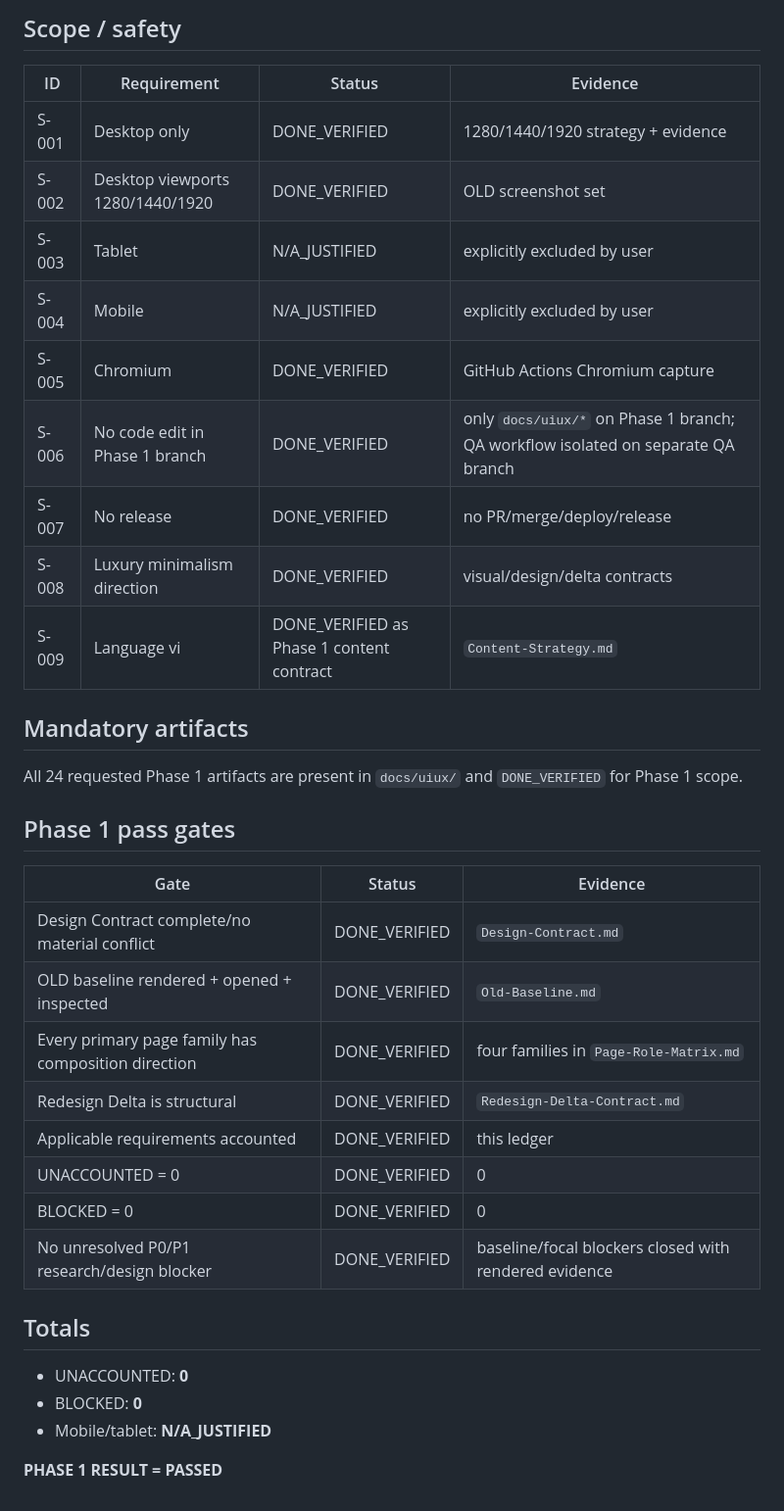
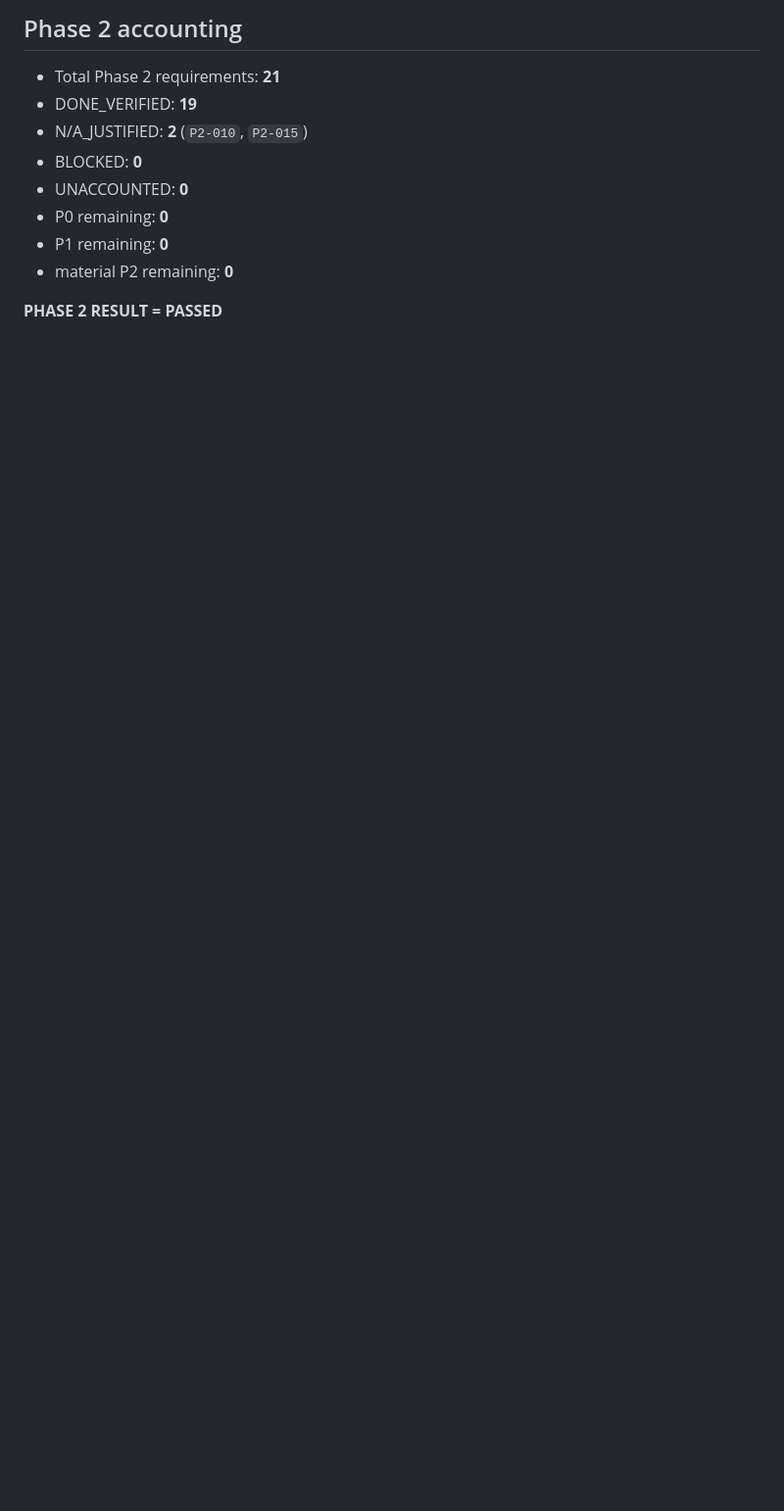
Before and after one commit to Haign12/DoAnhNghia_BAPortfolio, a Markdown page: docs/uiux/Requirement-Coverage-Ledger.md, the part around one of its changes. Shown at 98% size. Drawn GitHub-style; blank space fills up the shorter version.

```diff
--- a/docs/uiux/Requirement-Coverage-Ledger.md
+++ b/docs/uiux/Requirement-Coverage-Ledger.md
@@ -25,37 +33,12 @@ Allowed statuses: `DONE_VERIFIED | BLOCKED | N/A_JUSTIFIED`
 
-## Scope / safety
+## Phase 2 accounting
+- Total Phase 2 requirements: **21**
+- DONE_VERIFIED: **19**
+- N/A_JUSTIFIED: **2** (`P2-010`, `P2-015`)
+- BLOCKED: **0**
+- UNACCOUNTED: **0**
+- P0 remaining: **0**
+- P1 remaining: **0**
+- material P2 remaining: **0**
 
-| ID | Requirement | Status | Evidence |
-|---|---|---|---|
-| S-001 | Desktop only | DONE_VERIFIED | 1280/1440/1920 strategy + evidence |
-| S-002 | Desktop viewports 1280/1440/1920 | DONE_VERIFIED | OLD screenshot set |
-| S-003 | Tablet | N/A_JUSTIFIED | explicitly excluded by user |
-| S-004 | Mobile | N/A_JUSTIFIED | explicitly excluded by user |
-| S-005 | Chromium | DONE_VERIFIED | GitHub Actions Chromium capture |
-| S-006 | No code edit in Phase 1 branch | DONE_VERIFIED | only `docs/uiux/*` on Phase 1 branch; QA workflow isolated on separate QA branch |
-| S-007 | No release | DONE_VERIFIED | no PR/merge/deploy/release |
-| S-008 | Luxury minimalism direction | DONE_VERIFIED | visual/design/delta contracts |
-| S-009 | Language vi | DONE_VERIFIED as Phase 1 content contract | `Content-Strategy.md` |
-
-## Mandatory artifacts
-All 24 requested Phase 1 artifacts are present in `docs/uiux/` and `DONE_VERIFIED` for Phase 1 scope.
-
-## Phase 1 pass gates
-
-| Gate | Status | Evidence |
-|---|---|---|
-| Design Contract complete/no material conflict | DONE_VERIFIED | `Design-Contract.md` |
-| OLD baseline rendered + opened + inspected | DONE_VERIFIED | `Old-Baseline.md` |
-| Every primary page family has composition direction | DONE_VERIFIED | four families in `Page-Role-Matrix.md` |
-| Redesign Delta is structural | DONE_VERIFIED | `Redesign-Delta-Contract.md` |
-| Applicable requirements accounted | DONE_VERIFIED | this ledger |
-| UNACCOUNTED = 0 | DONE_VERIFIED | 0 |
-| BLOCKED = 0 | DONE_VERIFIED | 0 |
-| No unresolved P0/P1 research/design blocker | DONE_VERIFIED | baseline/focal blockers closed with rendered evidence |
-
-## Totals
-- UNACCOUNTED: **0**
-- BLOCKED: **0**
-- Mobile/tablet: **N/A_JUSTIFIED**
-
-**PHASE 1 RESULT = PASSED**
+**PHASE 2 RESULT = PASSED**
```
Also changed, not shown: other parts of docs/uiux/Requirement-Coverage-Ledger.md (+26 -18 lines).
